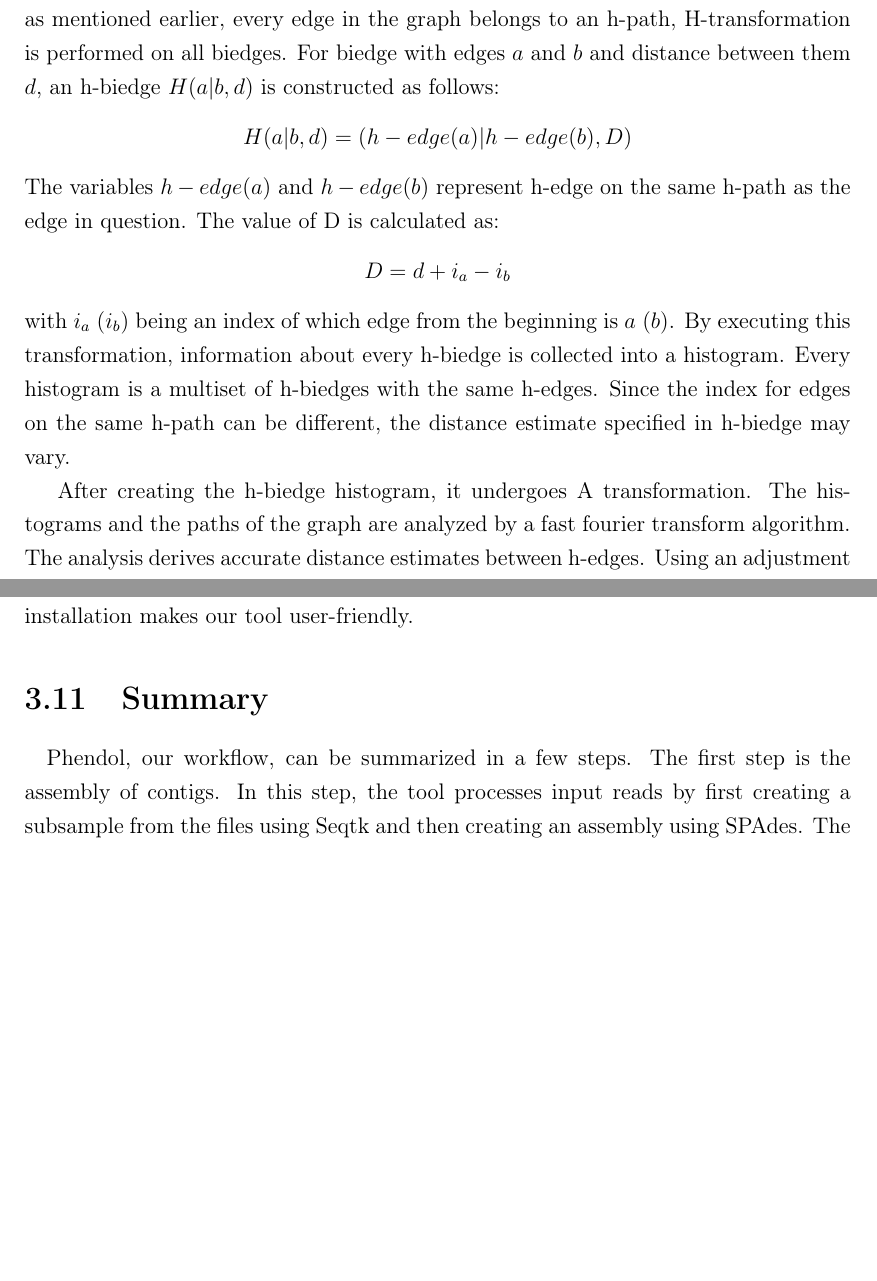
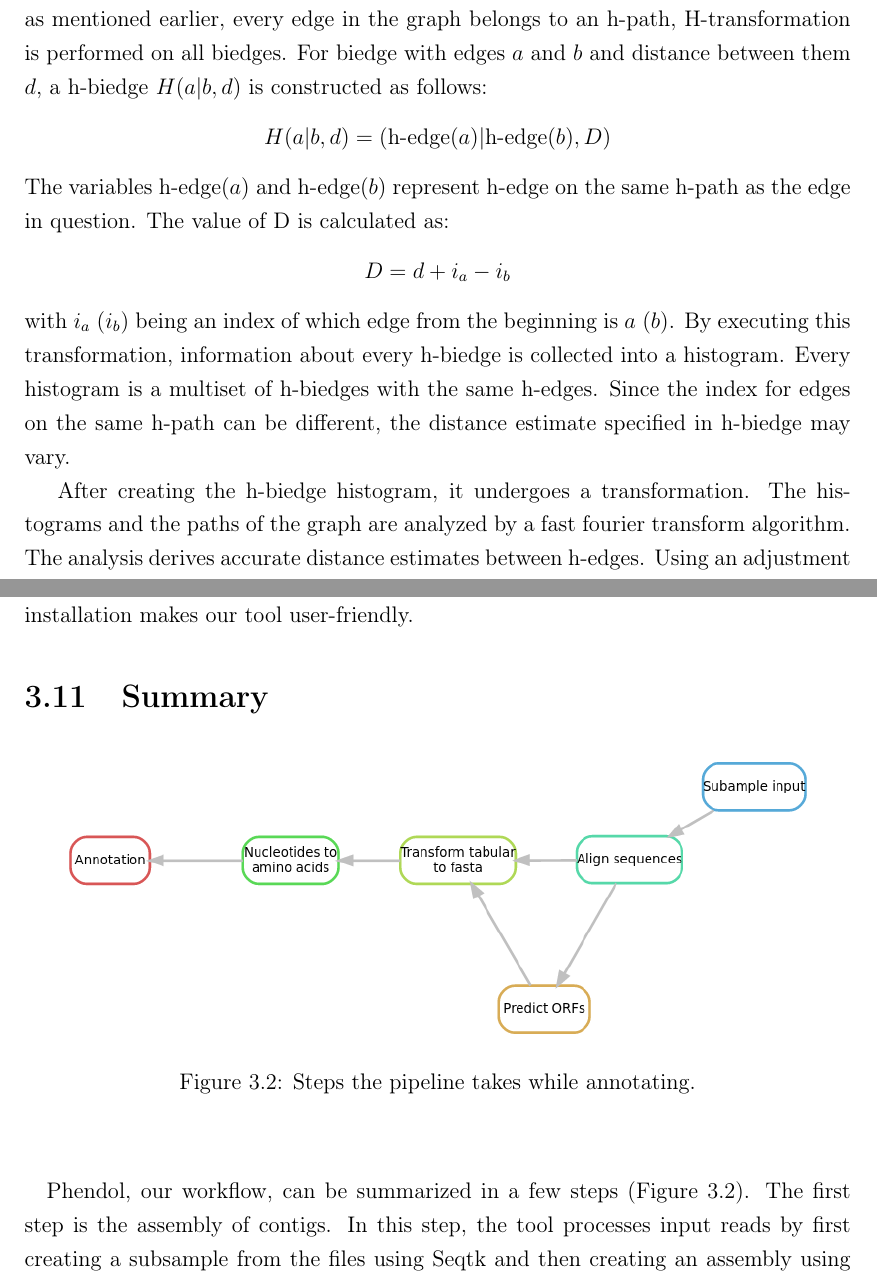
Before and after one commit to jjaruj/endolysins, a LaTeX thesis (main-en.tex, which reads kapitola3.tex): two parts of pages 34 and 44 of 53 before the commit and two parts of pages 32 and 42 of 53 after it, joined at a grey line, cut so that both start at the same text, the shorter picture padded with empty space. Compiled offline with pdfLaTeX.

Commit message:
Final commit

```diff
--- a/kapitola3.tex
+++ b/kapitola3.tex
@@ -45,13 +45,13 @@ In B-transformation, the read-pairs are transformed into k-bimers. Each k-bimer
 \[d - i_{1} + i_{2}\]
 where $i_{1}$ and $i_{2}$ are starting positions of the k-mers on the reads and $d$ is the approximate genomic distance between reads. Since each k-mer is represented in the graph as an edge, the k-bimer is also referred to as a "biedge".
 
-Following B-transformation, H-transformation transforms biedges into h-biedges. Every biedge defined by edges residing on h-paths undergoes this transformation. Since, as mentioned earlier, every edge in the graph belongs to an h-path, H-transformation is performed on all biedges. For biedge with edges $a$ and $b$ and distance between them $d$, an h-biedge $H(a|b,d)$ is constructed as follows:
-\[ H(a|b,d) = (h-edge(a)|h-edge(b),D) \]
-The variables $h-edge(a)$ and $h-edge(b)$ represent h-edge on the same h-path as the edge in question. The value of D is calculated as:
+Following B-transformation, H-transformation transforms biedges into h-biedges. Every biedge defined by edges residing on h-paths undergoes this transformation. Since, as mentioned earlier, every edge in the graph belongs to an h-path, H-transformation is performed on all biedges. For biedge with edges $a$ and $b$ and distance between them $d$, a h-biedge $H(a|b,d)$ is constructed as follows:
+\[ H(a|b,d) = (\text{h-edge}(a)|\text{h-edge}(b),D) \]
+The variables h-edge$(a)$ and h-edge$(b)$ represent h-edge on the same h-path as the edge in question. The value of D is calculated as:
 \[D = d + i_{a} - i_{b}\]
 with $i_{a}$ ($i_{b}$) being an index of which edge from the beginning is $a$ ($b$). By executing this transformation, information about every h-biedge is collected into a histogram. Every histogram is a multiset of h-biedges with the same h-edges. Since the index for edges on the same h-path can be different, the distance estimate specified in h-biedge may vary.
 
-After creating the h-biedge histogram, it undergoes A transformation. The histograms and the paths of the graph are analyzed by a fast fourier transform algorithm. The analysis derives accurate distance estimates between h-edges. Using an adjustment operation, each histogram is transformed into a small number of adjusted h-biedges with distance estimates.
+After creating the h-biedge histogram, it undergoes a transformation. The histograms and the paths of the graph are analyzed by a fast fourier transform algorithm. The analysis derives accurate distance estimates between h-edges. Using an adjustment operation, each histogram is transformed into a small number of adjusted h-biedges with distance estimates.
 
 The h-biedges adjusted with A-transformation are then used by E-transformation to recalculate distances between biedges. For each h-biedge $(\alpha|\beta,D)$, E-transformation creates a set of biedges $(a|b,d)$, where $a$ ($b$) belongs to the same h-path as $\alpha$ ($\beta$). Distance $d$ for each biedge is calulated in the same way as in H-transformation:
 \[ d = D - i_{a} + i_{b} \]
@@ -184,5 +184,13 @@ We have decided not to include many different options, as too many algorithmic o
 Conda\cite{yan2018hands} is a package and environment management system designed to install, run and update packages. Its main purpose is to simplify the management and accessibility of packages. Our tool is highly dependent on different tools. To install every tool necessary correctly would require a non-trivial effort. By building our tool as a Conda package, it can be installed by using a single command. Conda then installs our tool as well as all dependencies and resolves any possible conflicts. This simplification of installation makes our tool user-friendly.
 
 \section{Summary}
+
+\begin{figure}[h]
+  \begin{center}
+     \includegraphics[width=0.9\textwidth]{images/pipeline.png}
+     \caption{Steps the pipeline takes while annotating.}\label{fig:pipeline}
+  \end{center}
+\end{figure}
+
 \paragraph*{}
-Phendol, our workflow, can be summarized in a few steps. The first step is the assembly of contigs. In this step, the tool processes input reads by first creating a subsample from the files using Seqtk and then creating an assembly using SPAdes. The second step is the location of ORFs on the resulting assembly. By using Phanotate, the tool first finds the coordinates of ORFs likely to contain phage genes. Using Bedtools on the coordinates, the Phendol finds DNA sequences of the ORFs. These ORFs are used in the third step. The third step is the comparison with an endolysin database. In this step, Phendol translates DNA into protein sequences using Transeq. Using Blast, the database of endolysins is searched for matches to translated sequences. The fourth step is the filtering of endolysins. In this final step, sequences are filtered by Blast2out to leave only those our tool assumes to be endolysins. The success of this assumption is evaluated in the next chapter.
+Phendol, our workflow, can be summarized in a few steps (Figure \ref{fig:pipeline}). The first step is the assembly of contigs. In this step, the tool processes input reads by first creating a subsample from the files using Seqtk and then creating an assembly using SPAdes. The second step is the location of ORFs on the resulting assembly. By using Phanotate, the tool first finds the coordinates of ORFs likely to contain phage genes. Using Bedtools on the coordinates, the Phendol finds DNA sequences of the ORFs. These ORFs are used in the third step. The third step is the comparison with an endolysin database. In this step, Phendol translates DNA into protein sequences using Transeq. Using Blast, the database of endolysins is searched for matches to translated sequences. The fourth step is the filtering of endolysins. In this final step, sequences are filtered by Blast2out to leave only those our tool assumes to be endolysins. The success of this assumption is evaluated in the next chapter.
--- a/main-en.tex
+++ b/main-en.tex
@@ -7,6 +7,7 @@
 \usepackage[utf8]{inputenc}
 \usepackage[T1]{fontenc}
 \usepackage{textgreek}
+\usepackage{amsmath}
 
 %zapnutie slovenskeho delenia slov
 %a automatickych nadpisov ako Obsah, Obrázok a pod. v slovencine
```
Also changed, not shown: images/pipeline.png (added), kapitola3.tex (10 more changed lines), main-en.tex (2 more changed lines).
